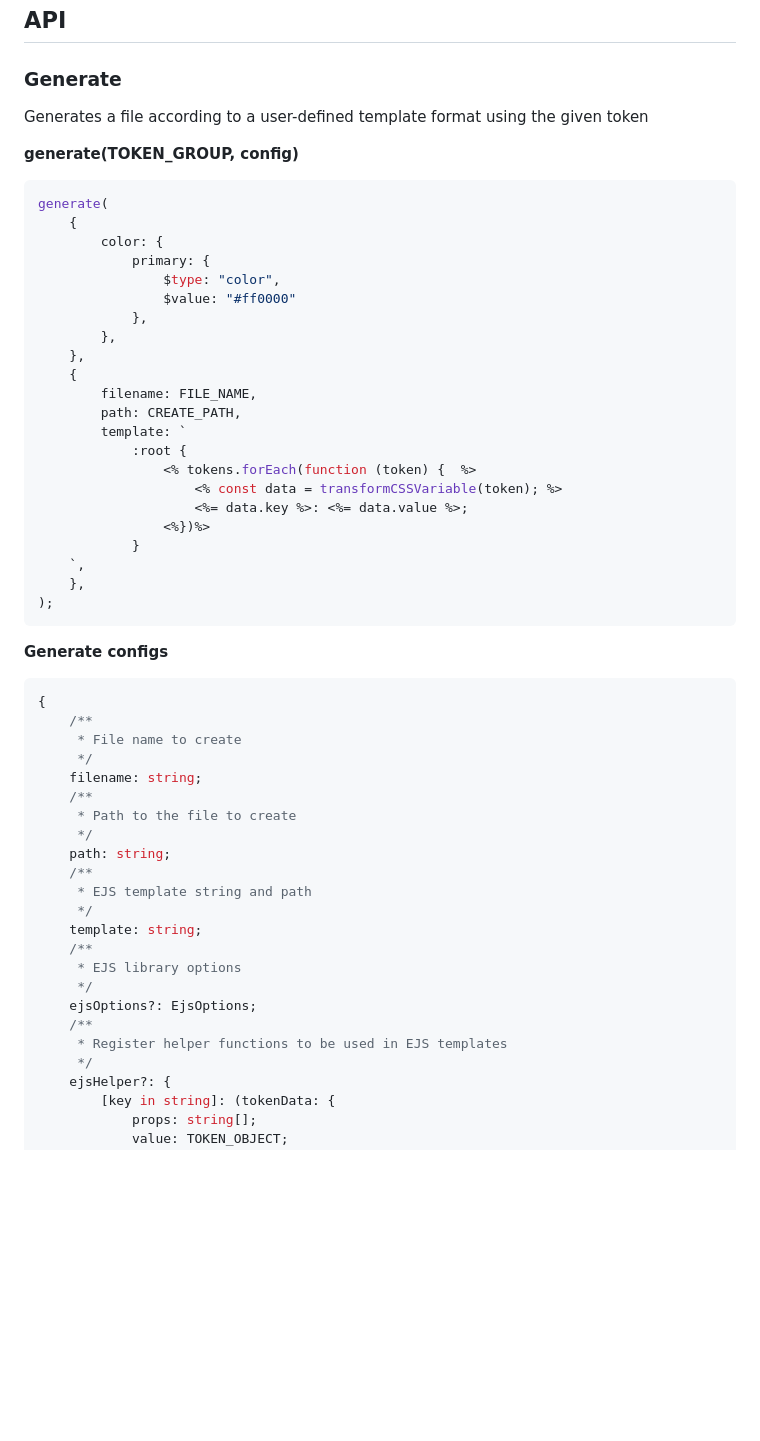
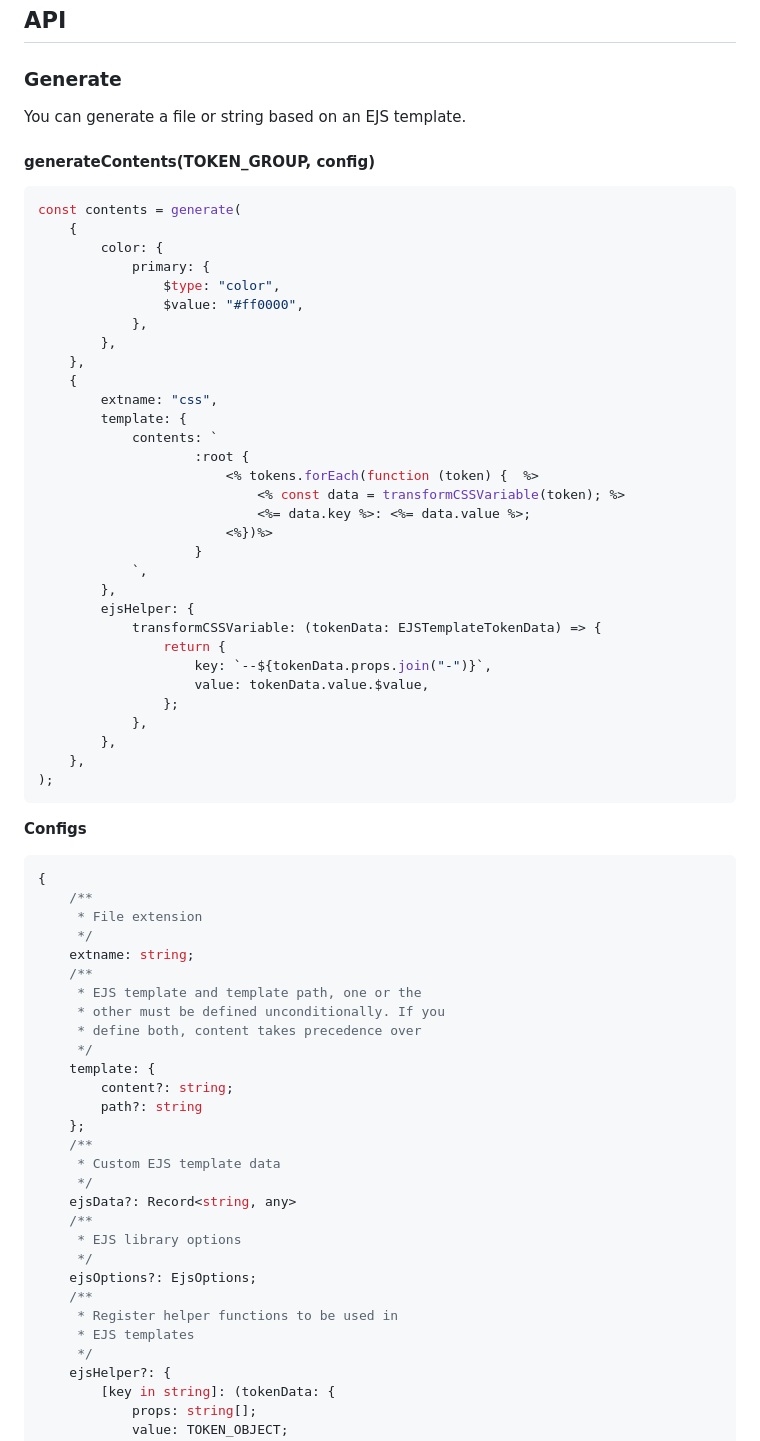
Before and after one commit to ethan-heo/generate-design-token, a Markdown page: README.md, the part around the change printed below. GitHub-like rendering; blank space fills up the shorter version.

````diff
--- a/README.md
+++ b/README.md
@@ -40,57 +40,72 @@ pnpm add generate-design-token
 
 ### Generate
 
-Generates a file according to a user-defined template format using the given token
+You can generate a file or string based on an EJS template.
 
-**generate(TOKEN_GROUP, config)**
+#### generateContents(TOKEN_GROUP, config)
 
 ```typescript
-generate(
+const contents = generate(
 	{
 		color: {
 			primary: {
 				$type: "color",
-				$value: "#ff0000"
+				$value: "#ff0000",
 			},
 		},
 	},
 	{
-		filename: FILE_NAME,
-		path: CREATE_PATH,
-		template: `
-			:root {
-				<% tokens.forEach(function (token) {  %>
-					<% const data = transformCSSVariable(token); %>
-					<%= data.key %>: <%= data.value %>;
-				<%})%>
-			}
-	`,
+		extname: "css",
+		template: {
+			contents: `
+					:root {
+						<% tokens.forEach(function (token) {  %>
+							<% const data = transformCSSVariable(token); %>
+							<%= data.key %>: <%= data.value %>;
+						<%})%>
+					}
+			`,
+		},
+		ejsHelper: {
+			transformCSSVariable: (tokenData: EJSTemplateTokenData) => {
+				return {
+					key: `--${tokenData.props.join("-")}`,
+					value: tokenData.value.$value,
+				};
+			},
+		},
 	},
 );
 ```
 
-**Generate configs**
+**Configs**
 
 ```typescript
 {
 	/**
-	 * File name to create
+	 * File extension
 	 */
-	filename: string;
+	extname: string;
 	/**
-	 * Path to the file to create
+	 * EJS template and template path, one or the
+	 * other must be defined unconditionally. If you
+	 * define both, content takes precedence over
 	 */
-	path: string;
+	template: {
+		content?: string;
+		path?: string
+	};
 	/**
-	 * EJS template string and path
+	 * Custom EJS template data
 	 */
-	template: string;
+	ejsData?: Record<string, any>
 	/**
 	 * EJS library options
 	 */
 	ejsOptions?: EjsOptions;
 	/**
-	 * Register helper functions to be used in EJS templates
+	 * Register helper functions to be used in
+	 * EJS templates
 	 */
 	ejsHelper?: {
 		[key in string]: (tokenData: {
````
Also changed, not shown: other parts of README.md (+120 -0 lines).
